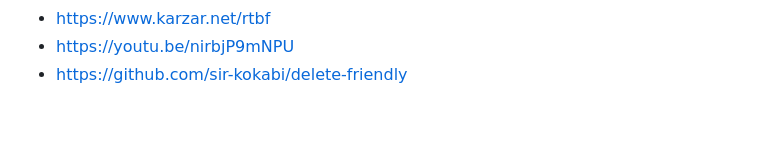
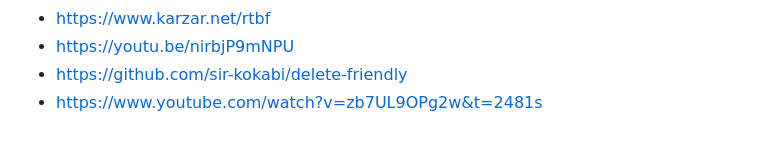
Before and after one commit to rtbf-ir/rtbf.ir, a Markdown page: README.md, the part around the change. Rendered like a GitHub page.

```diff
--- a/README.md
+++ b/README.md
@@ -71,3 +71,4 @@ http://github.com/rtbf.ir/rtbf.ir
 - https://www.karzar.net/rtbf
 - https://youtu.be/nirbjP9mNPU
 - https://github.com/sir-kokabi/delete-friendly
+- https://www.youtube.com/watch?v=zb7UL9OPg2w&t=2481s
```
